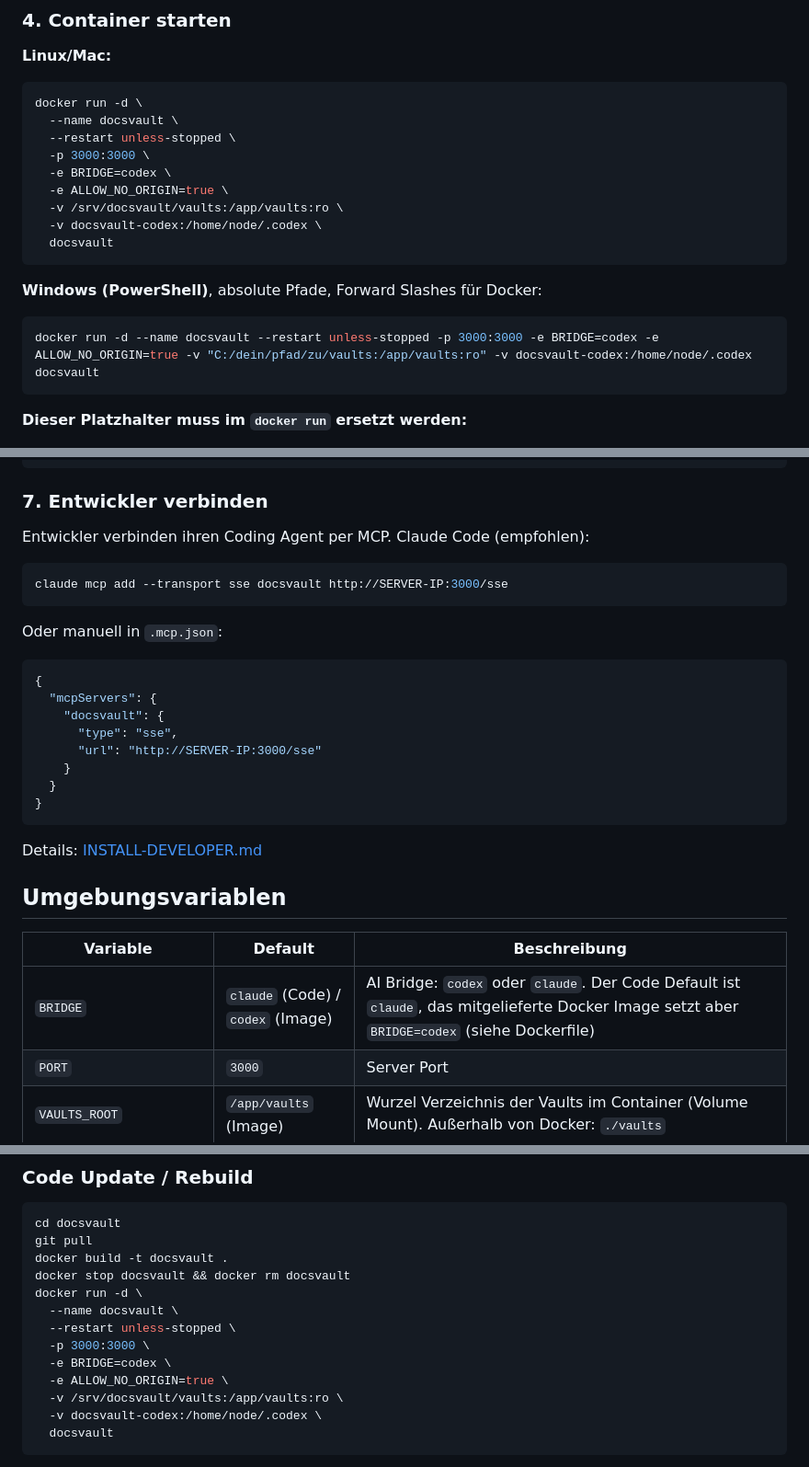
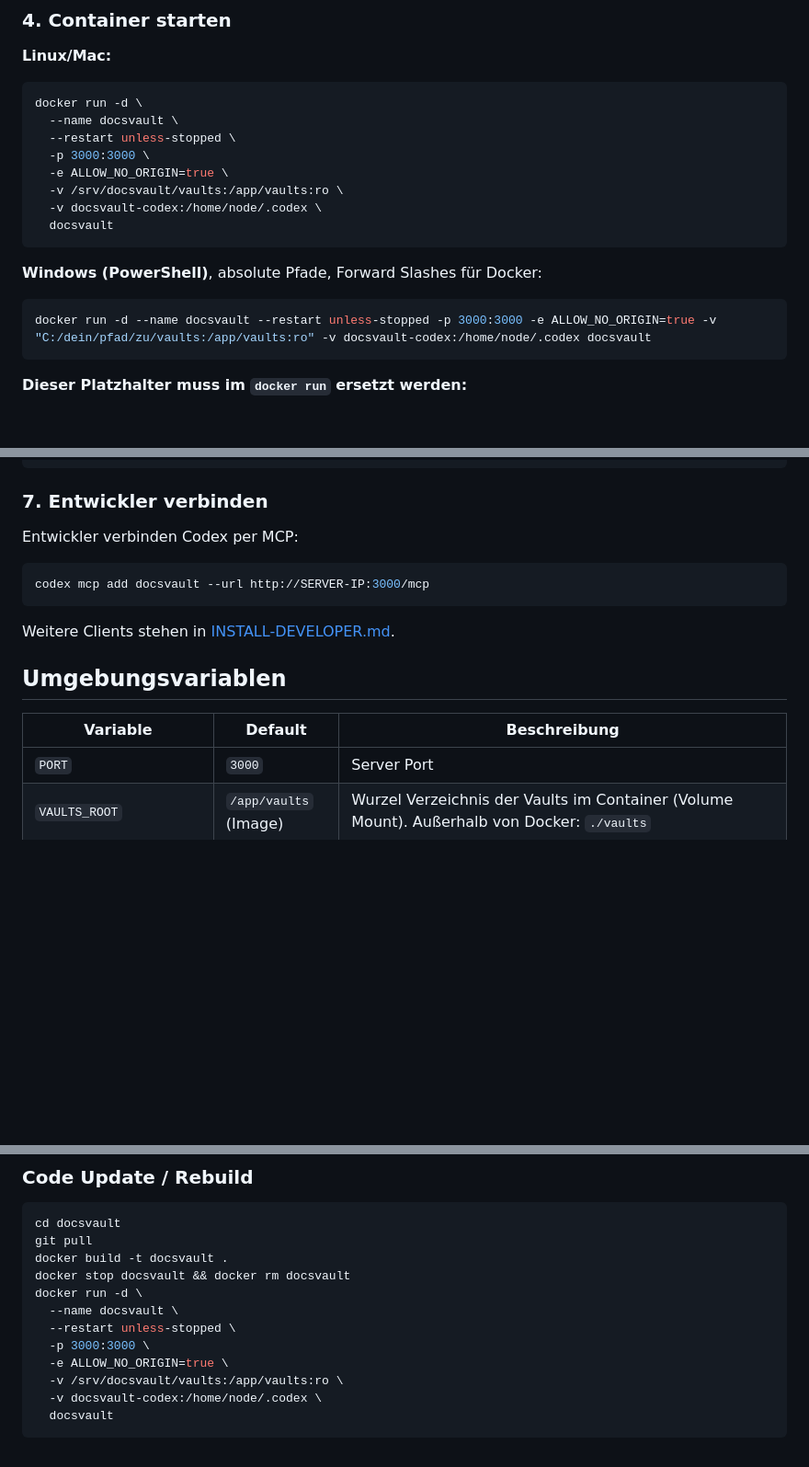
Before and after one commit to intexKluss/docsvault, a Markdown page: INSTALL-SERVER.md, 3 parts joined by grey strips. Shown at 92% size. GitHub-like rendering; blank space fills up the shorter version.

Commit message:
docs: simplify server setup for Codex

````diff
--- a/INSTALL-SERVER.md
+++ b/INSTALL-SERVER.md
@@ -88,7 +88,6 @@ docker run -d \
   --name docsvault \
   --restart unless-stopped \
   -p 3000:3000 \
-  -e BRIDGE=codex \
   -e ALLOW_NO_ORIGIN=true \
   -v /srv/docsvault/vaults:/app/vaults:ro \
   -v docsvault-codex:/home/node/.codex \
@@ -98,7 +97,7 @@ docker run -d \
 **Windows (PowerShell)**, absolute Pfade, Forward Slashes für Docker:
 
 ```powershell
-docker run -d --name docsvault --restart unless-stopped -p 3000:3000 -e BRIDGE=codex -e ALLOW_NO_ORIGIN=true -v "C:/dein/pfad/zu/vaults:/app/vaults:ro" -v docsvault-codex:/home/node/.codex docsvault
+docker run -d --name docsvault --restart unless-stopped -p 3000:3000 -e ALLOW_NO_ORIGIN=true -v "C:/dein/pfad/zu/vaults:/app/vaults:ro" -v docsvault-codex:/home/node/.codex docsvault
 ```
 
 **Dieser Platzhalter muss im `docker run` ersetzt werden:**
@@ -185,32 +184,18 @@ docker inspect --format='{{.State.Health.Status}}' docsvault
 
 ### 7. Entwickler verbinden
 
-Entwickler verbinden ihren Coding Agent per MCP. Claude Code (empfohlen):
+Entwickler verbinden Codex per MCP:
 
 ```bash
-claude mcp add --transport sse docsvault http://SERVER-IP:3000/sse
+codex mcp add docsvault --url http://SERVER-IP:3000/mcp
 ```
 
-Oder manuell in `.mcp.json`:
-
-```json
-{
-  "mcpServers": {
-    "docsvault": {
-      "type": "sse",
-      "url": "http://SERVER-IP:3000/sse"
-    }
-  }
-}
-```
-
-Details: [INSTALL-DEVELOPER.md](INSTALL-DEVELOPER.md)
+Weitere Clients stehen in [INSTALL-DEVELOPER.md](INSTALL-DEVELOPER.md).
 
 ## Umgebungsvariablen
 
 | Variable | Default | Beschreibung |
 |----------|---------|--------------|
-| `BRIDGE` | `claude` (Code) / `codex` (Image) | AI Bridge: `codex` oder `claude`. Der Code Default ist `claude`, das mitgelieferte Docker Image setzt aber `BRIDGE=codex` (siehe Dockerfile) |
 | `PORT` | `3000` | Server Port |
 | `VAULTS_ROOT` | `/app/vaults` (Image) | Wurzel Verzeichnis der Vaults im Container (Volume Mount). Außerhalb von Docker: `./vaults` |
 | `ALLOWED_ORIGINS` | kein | Zusätzlich erlaubte Origins für den WebSocket (kommasepariert). Same-origin ist immer erlaubt, nur nötig wenn das Frontend von einer anderen Origin zugreift (z.B. Reverse Proxy mit Host Rewrite) |
@@ -286,7 +271,6 @@ docker run -d \
   --name docsvault \
   --restart unless-stopped \
   -p 3000:3000 \
-  -e BRIDGE=codex \
   -e ALLOW_NO_ORIGIN=true \
   -v /srv/docsvault/vaults:/app/vaults:ro \
   -v docsvault-codex:/home/node/.codex \
````
